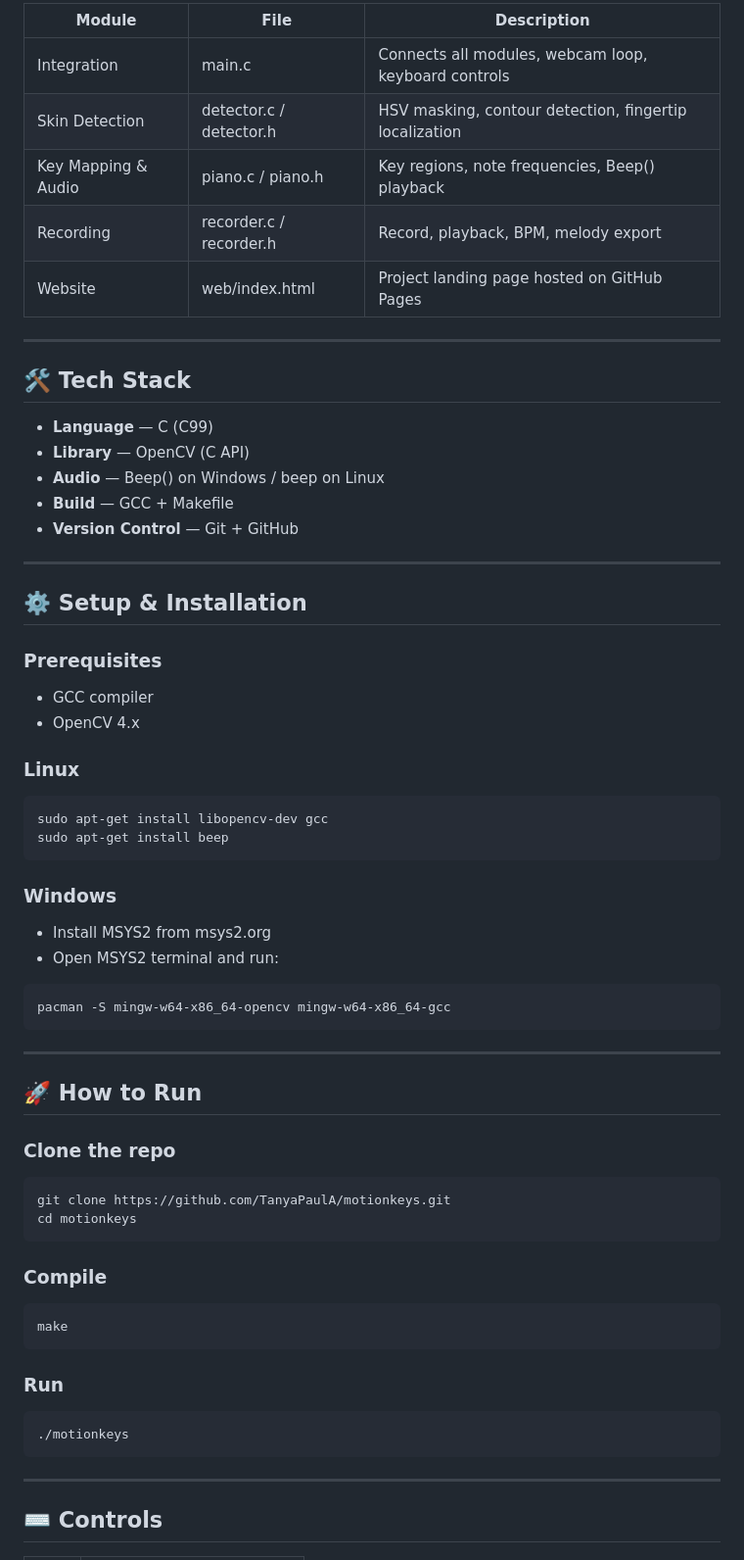
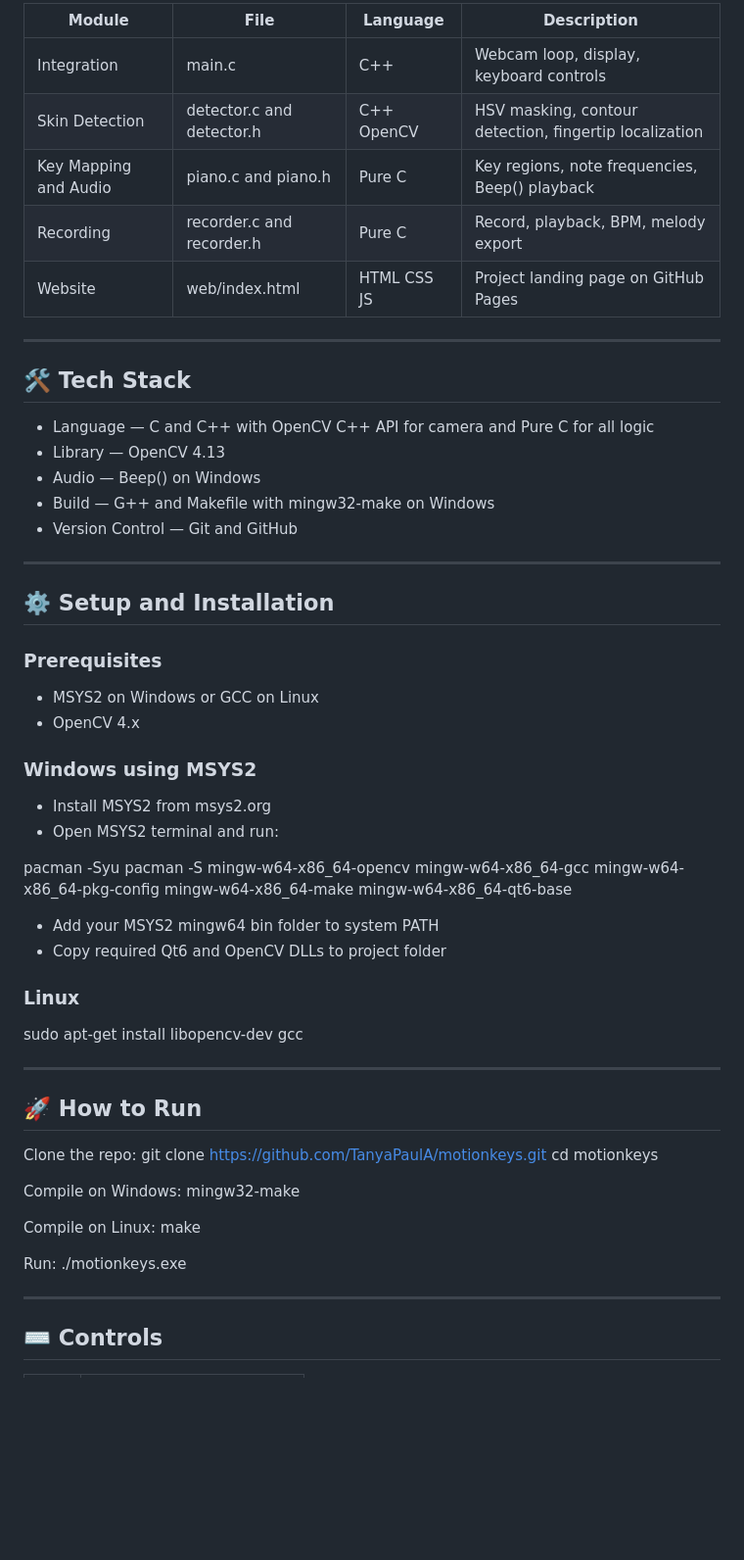
Before and after one commit to TanyaPaulA/motionkeys, a Markdown page: README.md, the part around one of its changes. Shown at 98% size. Rendered like a GitHub page; blank space fills up the shorter version.

Commit message:
Updated README with final changes - Tanya

````diff
--- a/README.md
+++ b/README.md
@@ -50,62 +59,59 @@ Camera Feed → HSV Skin Masking → Fingertip Detection → Key Mapping → Aud
 
-| Module | File | Description |
-|---|---|---|
-| Integration | main.c | Connects all modules, webcam loop, keyboard controls |
-| Skin Detection | detector.c / detector.h | HSV masking, contour detection, fingertip localization |
-| Key Mapping & Audio | piano.c / piano.h | Key regions, note frequencies, Beep() playback |
-| Recording | recorder.c / recorder.h | Record, playback, BPM, melody export |
-| Website | web/index.html | Project landing page hosted on GitHub Pages |
+| Module | File | Language | Description |
+|---|---|---|---|
+| Integration | main.c | C++ | Webcam loop, display, keyboard controls |
+| Skin Detection | detector.c and detector.h | C++ OpenCV | HSV masking, contour detection, fingertip localization |
+| Key Mapping and Audio | piano.c and piano.h | Pure C | Key regions, note frequencies, Beep() playback |
+| Recording | recorder.c and recorder.h | Pure C | Record, playback, BPM, melody export |
+| Website | web/index.html | HTML CSS JS | Project landing page on GitHub Pages |
 
 ---
 
 ## 🛠️ Tech Stack
 
-- **Language** — C (C99)
-- **Library** — OpenCV (C API)
-- **Audio** — Beep() on Windows / beep on Linux
-- **Build** — GCC + Makefile
-- **Version Control** — Git + GitHub
+- Language — C and C++ with OpenCV C++ API for camera and Pure C for all logic
+- Library — OpenCV 4.13
+- Audio — Beep() on Windows
+- Build — G++ and Makefile with mingw32-make on Windows
+- Version Control — Git and GitHub
 
 ---
 
-## ⚙️ Setup & Installation
+## ⚙️ Setup and Installation
 
 ### Prerequisites
-- GCC compiler
+- MSYS2 on Windows or GCC on Linux
 - OpenCV 4.x
 
-### Linux
-```bash
-sudo apt-get install libopencv-dev gcc
-sudo apt-get install beep
-```
-
-### Windows
+### Windows using MSYS2
 - Install MSYS2 from msys2.org
 - Open MSYS2 terminal and run:
-```bash
-pacman -S mingw-w64-x86_64-opencv mingw-w64-x86_64-gcc
-```
+
+pacman -Syu
+pacman -S mingw-w64-x86_64-opencv mingw-w64-x86_64-gcc mingw-w64-x86_64-pkg-config mingw-w64-x86_64-make mingw-w64-x86_64-qt6-base
+
+- Add your MSYS2 mingw64 bin folder to system PATH
+- Copy required Qt6 and OpenCV DLLs to project folder
+
+### Linux
+sudo apt-get install libopencv-dev gcc
 
 ---
 
 ## 🚀 How to Run
 
-### Clone the repo
-```bash
+Clone the repo:
 git clone https://github.com/TanyaPaulA/motionkeys.git
 cd motionkeys
-```
 
-### Compile
-```bash
+Compile on Windows:
+mingw32-make
+
+Compile on Linux:
 make
-```
 
-### Run
-```bash
-./motionkeys
-```
+Run:
+./motionkeys.exe
 
 ---
 
````
Also changed, not shown: other parts of README.md (+29 -22 lines).
